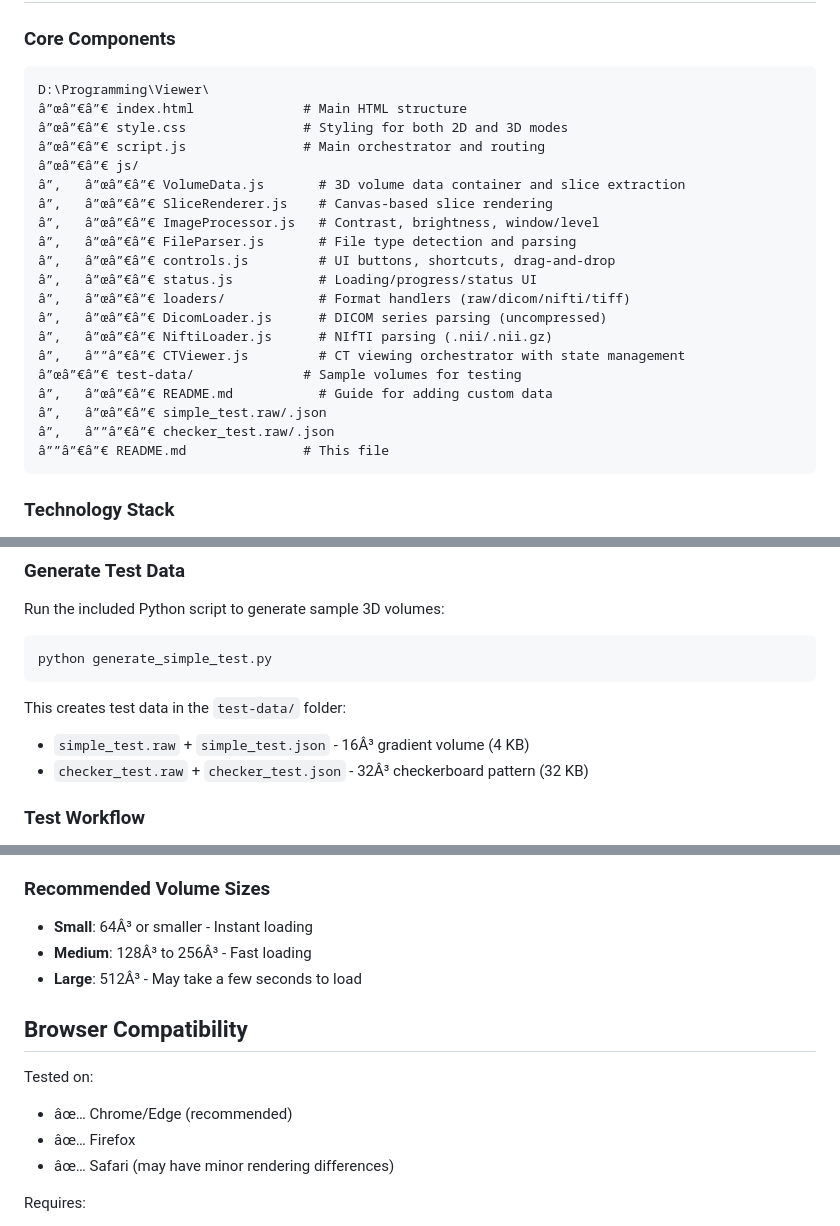
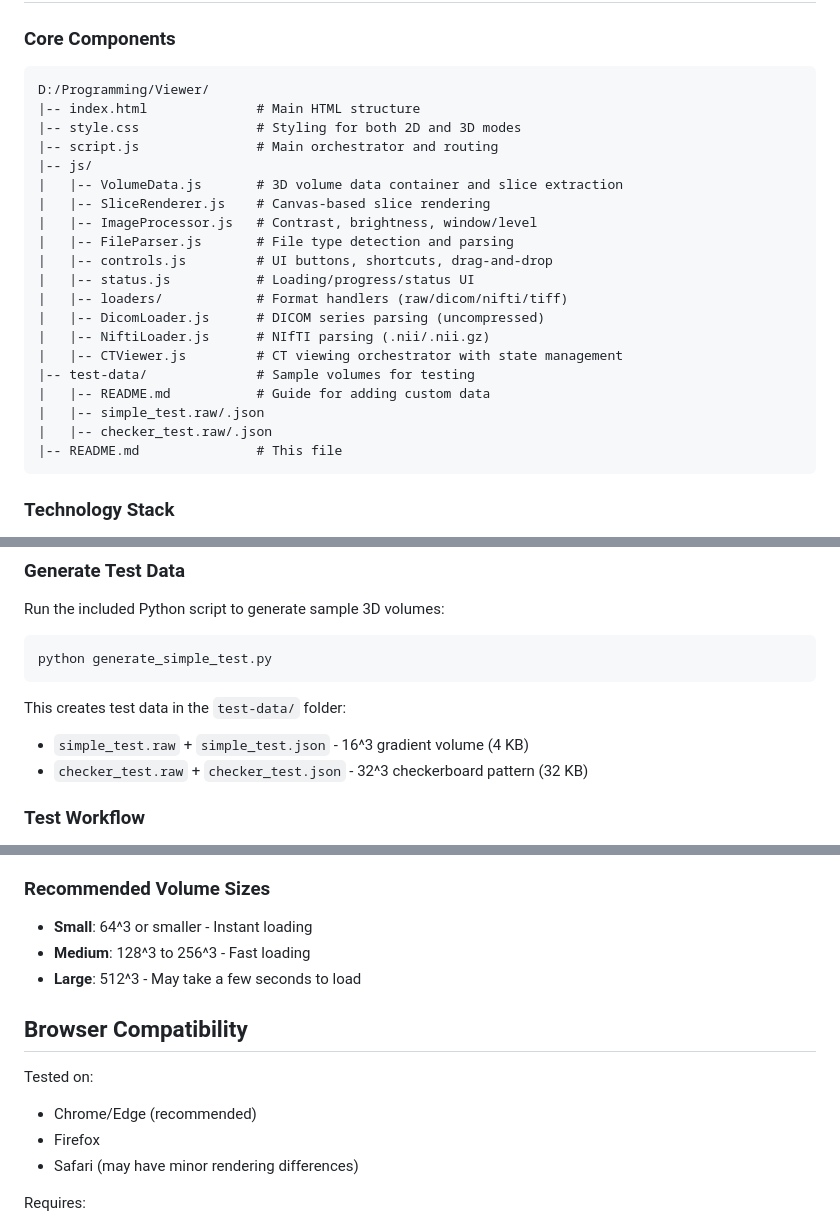
Before and after one commit to RioBao/CTViewer, a Markdown page: README.md, 3 parts joined by grey strips. Drawn GitHub-style.

Commit message:
Fixed readme issues

````diff
--- a/README.md
+++ b/README.md
@@ -93,26 +93,26 @@ A modern web-based CT (Computed Tomography) viewer for industrial inspection and
 ### Core Components
 
 ```
-D:\Programming\Viewer\
-â”œâ”€â”€ index.html              # Main HTML structure
-â”œâ”€â”€ style.css               # Styling for both 2D and 3D modes
-â”œâ”€â”€ script.js               # Main orchestrator and routing
-â”œâ”€â”€ js/
-â”‚   â”œâ”€â”€ VolumeData.js       # 3D volume data container and slice extraction
-â”‚   â”œâ”€â”€ SliceRenderer.js    # Canvas-based slice rendering
-â”‚   â”œâ”€â”€ ImageProcessor.js   # Contrast, brightness, window/level
-â”‚   â”œâ”€â”€ FileParser.js       # File type detection and parsing
-â”‚   â”œâ”€â”€ controls.js         # UI buttons, shortcuts, drag-and-drop
-â”‚   â”œâ”€â”€ status.js           # Loading/progress/status UI
-â”‚   â”œâ”€â”€ loaders/            # Format handlers (raw/dicom/nifti/tiff)
-â”‚   â”œâ”€â”€ DicomLoader.js      # DICOM series parsing (uncompressed)
-â”‚   â”œâ”€â”€ NiftiLoader.js      # NIfTI parsing (.nii/.nii.gz)
-â”‚   â””â”€â”€ CTViewer.js         # CT viewing orchestrator with state management
-â”œâ”€â”€ test-data/              # Sample volumes for testing
-â”‚   â”œâ”€â”€ README.md           # Guide for adding custom data
-â”‚   â”œâ”€â”€ simple_test.raw/.json
-â”‚   â””â”€â”€ checker_test.raw/.json
-â””â”€â”€ README.md               # This file
+D:/Programming/Viewer/
+|-- index.html              # Main HTML structure
+|-- style.css               # Styling for both 2D and 3D modes
+|-- script.js               # Main orchestrator and routing
+|-- js/
+|   |-- VolumeData.js       # 3D volume data container and slice extraction
+|   |-- SliceRenderer.js    # Canvas-based slice rendering
+|   |-- ImageProcessor.js   # Contrast, brightness, window/level
+|   |-- FileParser.js       # File type detection and parsing
+|   |-- controls.js         # UI buttons, shortcuts, drag-and-drop
+|   |-- status.js           # Loading/progress/status UI
+|   |-- loaders/            # Format handlers (raw/dicom/nifti/tiff)
+|   |-- DicomLoader.js      # DICOM series parsing (uncompressed)
+|   |-- NiftiLoader.js      # NIfTI parsing (.nii/.nii.gz)
+|   |-- CTViewer.js         # CT viewing orchestrator with state management
+|-- test-data/              # Sample volumes for testing
+|   |-- README.md           # Guide for adding custom data
+|   |-- simple_test.raw/.json
+|   |-- checker_test.raw/.json
+|-- README.md               # This file
 ```
 
 ### Technology Stack
@@ -131,8 +131,8 @@ python generate_simple_test.py
 ```
 
 This creates test data in the `test-data/` folder:
-- `simple_test.raw` + `simple_test.json` - 16Â³ gradient volume (4 KB)
-- `checker_test.raw` + `checker_test.json` - 32Â³ checkerboard pattern (32 KB)
+- `simple_test.raw` + `simple_test.json` - 16^3 gradient volume (4 KB)
+- `checker_test.raw` + `checker_test.json` - 32^3 checkerboard pattern (32 KB)
 
 ### Test Workflow
 1. Open `index.html` in your browser
@@ -180,16 +180,16 @@ See `test-data/README.md` for detailed instructions on how to add your own 3D CT
 - **File size limits**: Tested up to ~50MB volumes
 
 ### Recommended Volume Sizes
-- **Small**: 64Â³ or smaller - Instant loading
-- **Medium**: 128Â³ to 256Â³ - Fast loading
-- **Large**: 512Â³ - May take a few seconds to load
+- **Small**: 64^3 or smaller - Instant loading
+- **Medium**: 128^3 to 256^3 - Fast loading
+- **Large**: 512^3 - May take a few seconds to load
 
 ## Browser Compatibility
 
 Tested on:
-- âœ… Chrome/Edge (recommended)
-- âœ… Firefox
-- âœ… Safari (may have minor rendering differences)
+- Chrome/Edge (recommended)
+- Firefox
+- Safari (may have minor rendering differences)
 
 Requires:
 - Modern browser with ES6 support
````
Also changed, not shown: other parts of README.md (+19 -19 lines).
